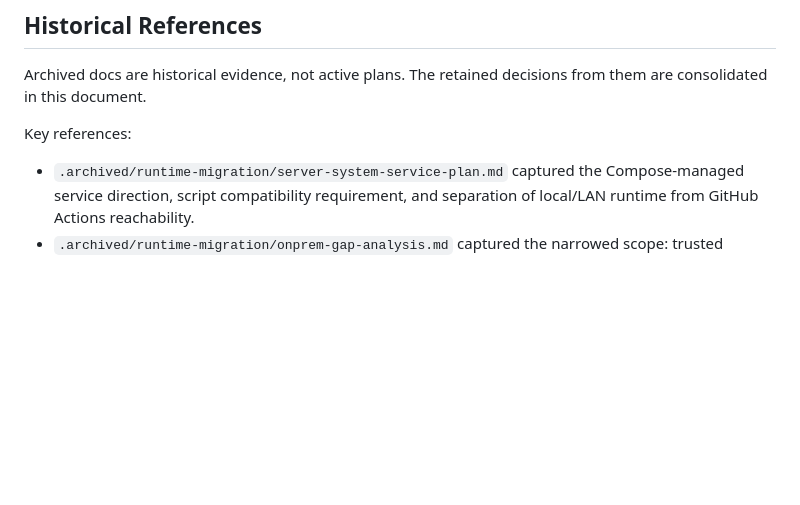
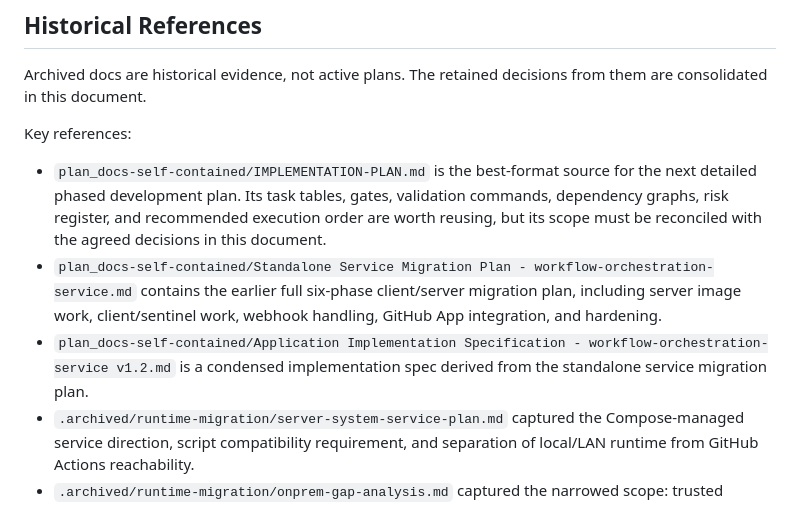
Before and after one commit to intel-agency/workflow-orchestration-service, a Markdown page: docs/orchestration-runtime.md, the part around the change. Drawn GitHub-style; blank space fills up the shorter version.

Commit message:
docs: update migration status with detailed implementation plan references

```diff
--- a/docs/orchestration-runtime.md
+++ b/docs/orchestration-runtime.md
@@ -276,6 +276,18 @@ from them are consolidated in this document.
 
 Key references:
 
+- `plan_docs-self-contained/IMPLEMENTATION-PLAN.md` is the best-format source
+  for the next detailed phased development plan. Its task tables, gates,
+  validation commands, dependency graphs, risk register, and recommended
+  execution order are worth reusing, but its scope must be reconciled with the
+  agreed decisions in this document.
+- `plan_docs-self-contained/Standalone Service Migration Plan -
+  workflow-orchestration-service.md` contains the earlier full six-phase
+  client/server migration plan, including server image work, client/sentinel
+  work, webhook handling, GitHub App integration, and hardening.
+- `plan_docs-self-contained/Application Implementation Specification -
+  workflow-orchestration-service v1.2.md` is a condensed implementation spec
+  derived from the standalone service migration plan.
 - `.archived/runtime-migration/server-system-service-plan.md` captured the
   Compose-managed service direction, script compatibility requirement, and
   separation of local/LAN runtime from GitHub Actions reachability.
```
